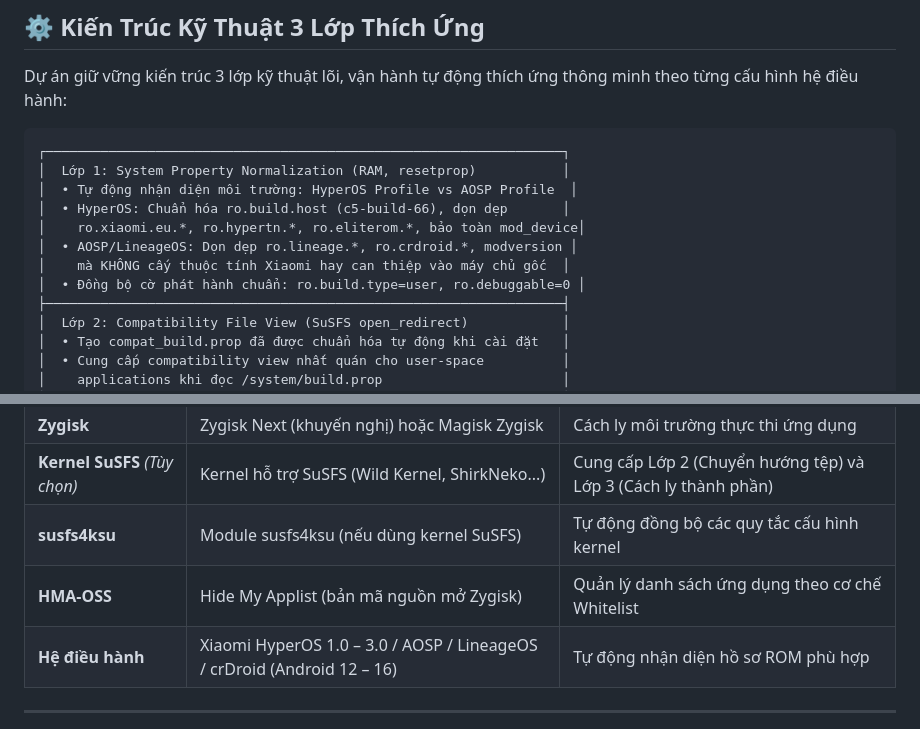
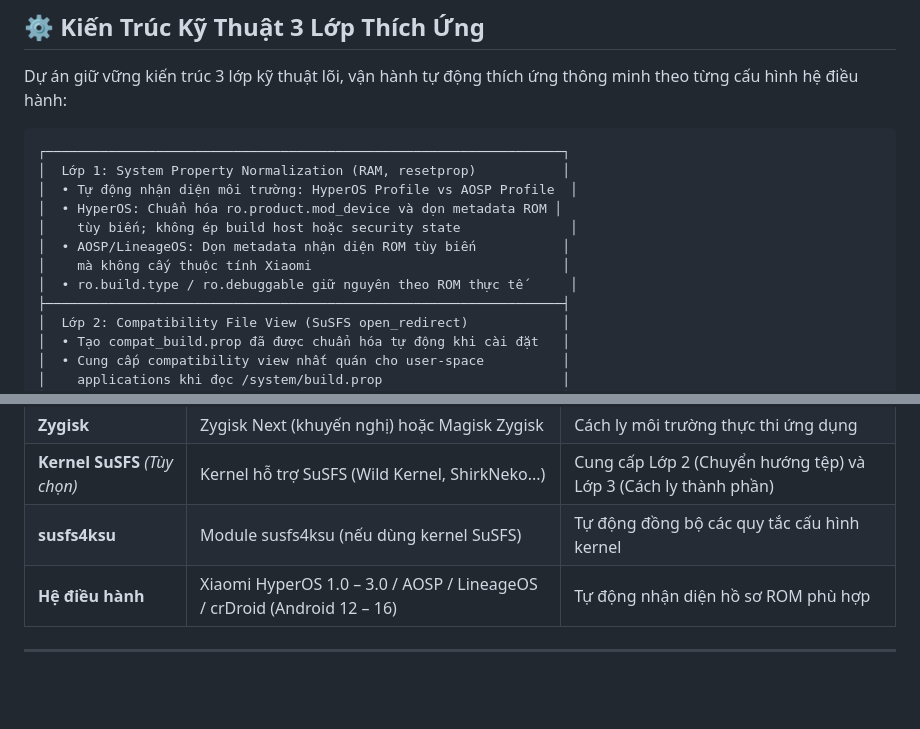
Before and after one commit to minhtritt1996/HCL-Module, a Markdown page: README.md, 2 parts joined by grey strips. Rendered like a GitHub page; blank space fills up the shorter version.

Commit message:
docs: remove remaining legacy HMA and build-host references

```diff
--- a/README.md
+++ b/README.md
@@ -98,11 +98,11 @@ Dự án giữ vững kiến trúc 3 lớp kỹ thuật lõi, vận hành tự
 ┌──────────────────────────────────────────────────────────────────┐
 │  Lớp 1: System Property Normalization (RAM, resetprop)           │
 │  • Tự động nhận diện môi trường: HyperOS Profile vs AOSP Profile  │
-│  • HyperOS: Chuẩn hóa ro.build.host (c5-build-66), dọn dẹp       │
-│    ro.xiaomi.eu.*, ro.hypertn.*, ro.eliterom.*, bảo toàn mod_device│
-│  • AOSP/LineageOS: Dọn dẹp ro.lineage.*, ro.crdroid.*, modversion │
-│    mà KHÔNG cấy thuộc tính Xiaomi hay can thiệp vào máy chủ gốc  │
-│  • Đồng bộ cờ phát hành chuẩn: ro.build.type=user, ro.debuggable=0 │
+│  • HyperOS: Chuẩn hóa ro.product.mod_device và dọn metadata ROM │
+│    tùy biến; không ép build host hoặc security state              │
+│  • AOSP/LineageOS: Dọn metadata nhận diện ROM tùy biến           │
+│    mà không cấy thuộc tính Xiaomi                                │
+│  • ro.build.type / ro.debuggable giữ nguyên theo ROM thực tế      │
 ├──────────────────────────────────────────────────────────────────┤
 │  Lớp 2: Compatibility File View (SuSFS open_redirect)            │
 │  • Tạo compat_build.prop đã được chuẩn hóa tự động khi cài đặt   │
@@ -131,7 +131,6 @@ Dự án giữ vững kiến trúc 3 lớp kỹ thuật lõi, vận hành tự
 | **Zygisk** | Zygisk Next (khuyến nghị) hoặc Magisk Zygisk | Cách ly môi trường thực thi ứng dụng |
 | **Kernel SuSFS** *(Tùy chọn)* | Kernel hỗ trợ SuSFS (Wild Kernel, ShirkNeko...) | Cung cấp Lớp 2 (Chuyển hướng tệp) và Lớp 3 (Cách ly thành phần) |
 | **susfs4ksu** | Module susfs4ksu (nếu dùng kernel SuSFS) | Tự động đồng bộ các quy tắc cấu hình kernel |
-| **HMA-OSS** | Hide My Applist (bản mã nguồn mở Zygisk) | Quản lý danh sách ứng dụng theo cơ chế Whitelist |
 | **Hệ điều hành** | Xiaomi HyperOS 1.0 – 3.0 / AOSP / LineageOS / crDroid (Android 12 – 16) | Tự động nhận diện hồ sơ ROM phù hợp |
 
 ---
```
